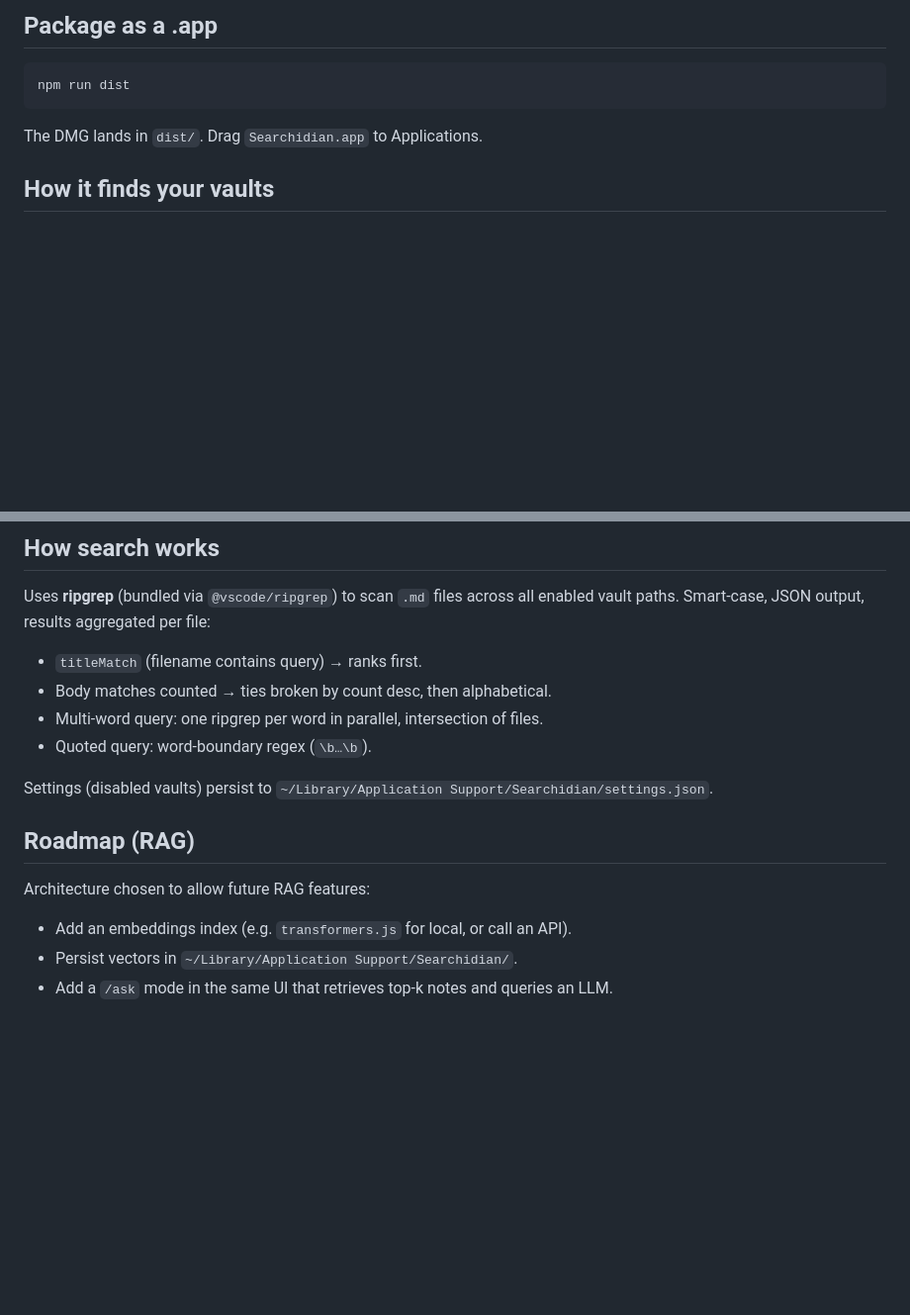
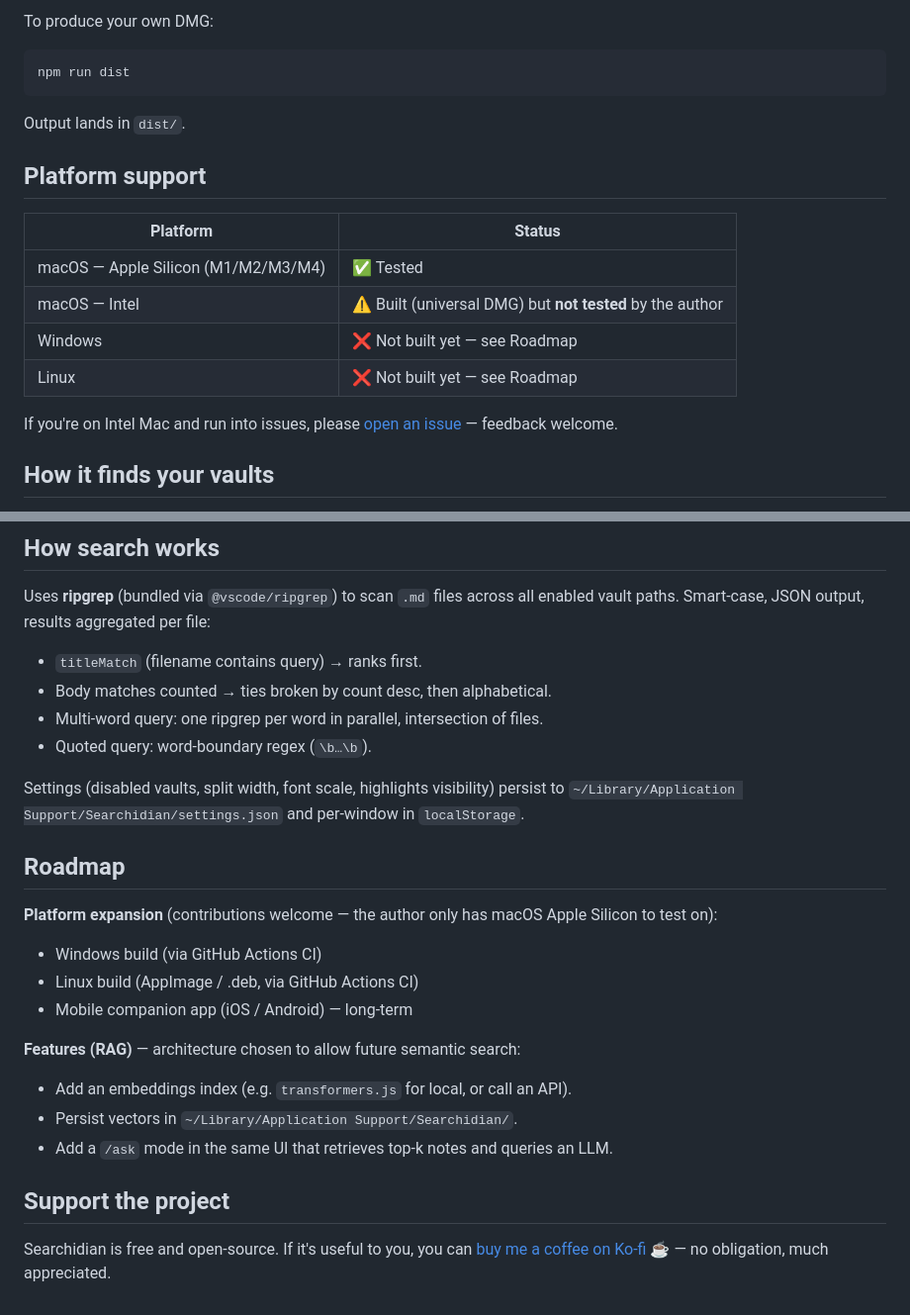
Before and after one commit to Walden73/searchidian, a Markdown page: README.md, 2 parts joined by grey strips. Shown at 99% size. Rendered like a GitHub page; blank space fills up the shorter version.

````diff
--- a/README.md
+++ b/README.md
@@ -26,11 +59,22 @@ First launch: look at the top of your screen for the 🔍 emoji in the menubar.
 
-## Package as a .app
+To produce your own DMG:
 
 ```bash
 npm run dist
 ```
 
-The DMG lands in `dist/`. Drag `Searchidian.app` to Applications.
+Output lands in `dist/`.
+
+## Platform support
+
+| Platform | Status |
+|---|---|
+| macOS — Apple Silicon (M1/M2/M3/M4) | ✅ Tested |
+| macOS — Intel | ⚠️ Built (universal DMG) but **not tested** by the author |
+| Windows | ❌ Not built yet — see Roadmap |
+| Linux | ❌ Not built yet — see Roadmap |
+
+If you're on Intel Mac and run into issues, please [open an issue](https://github.com/Walden73/searchidian/issues) — feedback welcome.
 
 ## How it finds your vaults
 
@@ -44,11 +88,20 @@ Uses **ripgrep** (bundled via `@vscode/ripgrep`) to scan `.md` files across all
 - Multi-word query: one ripgrep per word in parallel, intersection of files.
 - Quoted query: word-boundary regex (`\b…\b`).
 
-Settings (disabled vaults) persist to `~/Library/Application Support/Searchidian/settings.json`.
+Settings (disabled vaults, split width, font scale, highlights visibility) persist to `~/Library/Application Support/Searchidian/settings.json` and per-window in `localStorage`.
 
-## Roadmap (RAG)
+## Roadmap
 
-Architecture chosen to allow future RAG features:
+**Platform expansion** (contributions welcome — the author only has macOS Apple Silicon to test on):
+- Windows build (via GitHub Actions CI)
+- Linux build (AppImage / .deb, via GitHub Actions CI)
+- Mobile companion app (iOS / Android) — long-term
+
+**Features (RAG)** — architecture chosen to allow future semantic search:
 - Add an embeddings index (e.g. `transformers.js` for local, or call an API).
 - Persist vectors in `~/Library/Application Support/Searchidian/`.
 - Add a `/ask` mode in the same UI that retrieves top-k notes and queries an LLM.
+
+## Support the project
+
+Searchidian is free and open-source. If it's useful to you, you can [buy me a coffee on Ko-fi](https://ko-fi.com/franckwalden) ☕ — no obligation, much appreciated.
````
Also changed, not shown: other parts of README.md (+40 -7 lines), assets/Logo-Obsidian.png (added), assets/Searchidian Screenshot.png (added), 7 other files.
